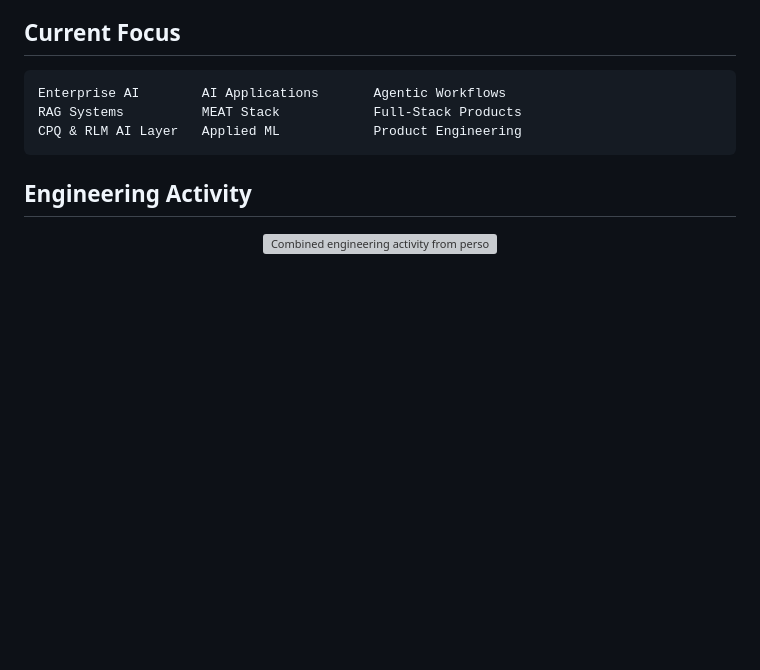
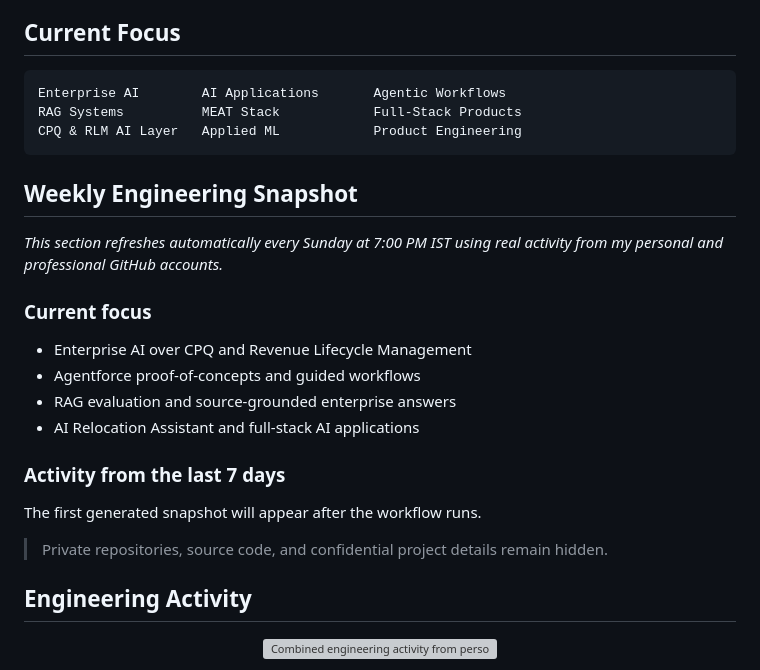
Before and after one commit to dedipya001/dedipya001, a Markdown page: README.md, the part around the change. Drawn GitHub-style; blank space fills up the shorter version; grey boxes are pictures that could not be loaded.

Commit message:
docs(profile): add weekly engineering snapshot section

````diff
--- a/README.md
+++ b/README.md
@@ -28,6 +28,25 @@ Enterprise AI        AI Applications       Agentic Workflows
 RAG Systems          MEAT Stack            Full-Stack Products
 CPQ & RLM AI Layer   Applied ML            Product Engineering
 ```
+
+<!-- WEEKLY-SNAPSHOT:START -->
+## Weekly Engineering Snapshot
+
+_This section refreshes automatically every Sunday at 7:00 PM IST using real activity from my personal and professional GitHub accounts._
+
+### Current focus
+
+- Enterprise AI over CPQ and Revenue Lifecycle Management
+- Agentforce proof-of-concepts and guided workflows
+- RAG evaluation and source-grounded enterprise answers
+- AI Relocation Assistant and full-stack AI applications
+
+### Activity from the last 7 days
+
+The first generated snapshot will appear after the workflow runs.
+
+> Private repositories, source code, and confidential project details remain hidden.
+<!-- WEEKLY-SNAPSHOT:END -->
 
 ## Engineering Activity
 
````
